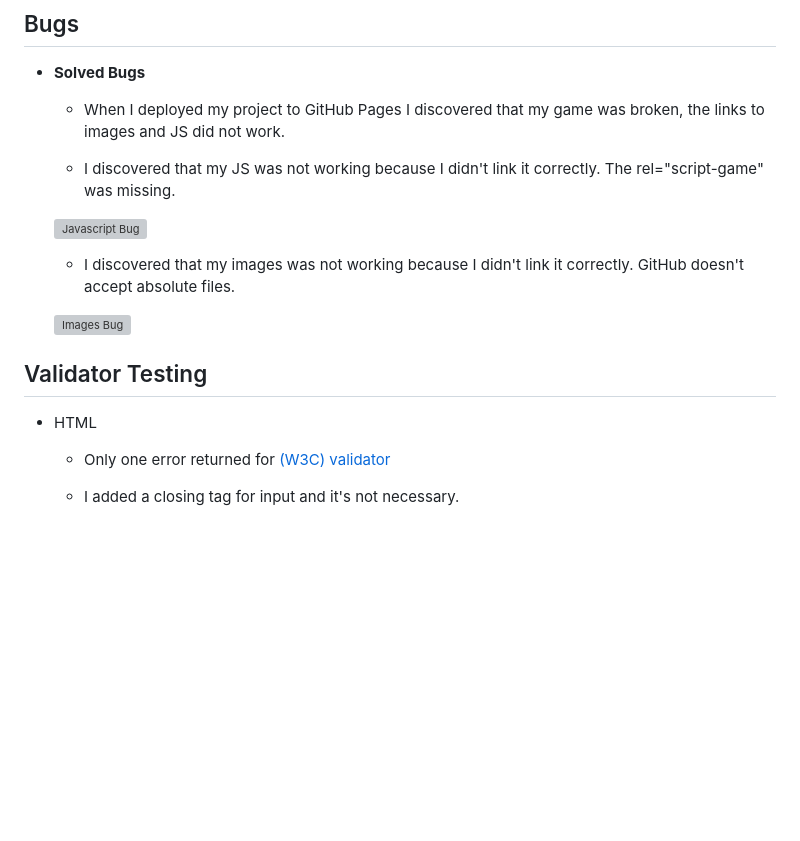
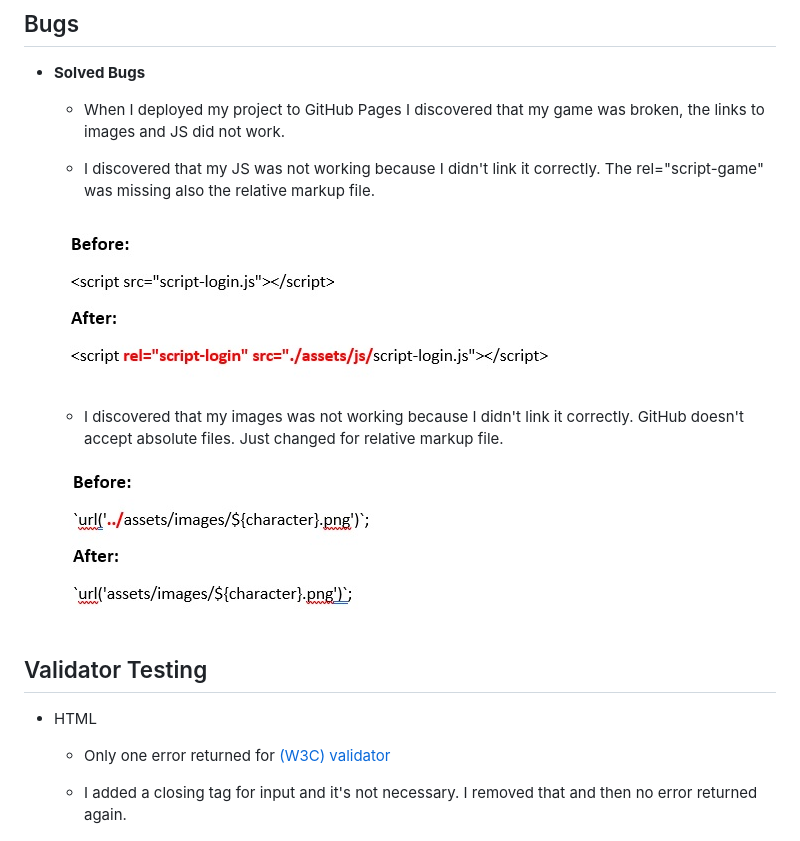
Before and after one commit to Adriele-lima/The-Simpsons-Memory-Game, a Markdown page: readme.md, the part around the change. Drawn GitHub-style; blank space fills up the shorter version; grey boxes are pictures that could not be loaded.

Commit message:
Last changes on readme

```diff
--- a/readme.md
+++ b/readme.md
@@ -34,13 +34,13 @@ It's a memory game for all ages!
 
     - When I deployed my project to GitHub Pages I discovered that my game was broken, the links to images and JS did not work.
 
-    - I discovered that my JS was not working because I didn't link it correctly. The rel="script-game" was missing.
+    - I discovered that my JS was not working because I didn't link it correctly. The rel="script-game"  was missing also the relative markup file.
 
-    ![Javascript Bug]()
+    ![Javascript Bug](https://github.com/Adriele-lima/The-Simpsons-Memory-Game/blob/main/assets/images/error-2.jpg)
 
-    - I discovered that my images was not working because I didn't link it correctly. GitHub doesn't accept absolute files.
+    - I discovered that my images was not working because I didn't link it correctly. GitHub doesn't accept absolute files. Just changed for relative markup file.
 
-    ![Images Bug]()
+    ![Images Bug](https://github.com/Adriele-lima/The-Simpsons-Memory-Game/blob/main/assets/images/error-3.jpg)
 
 ## Validator Testing
 
@@ -48,7 +48,7 @@ It's a memory game for all ages!
 
     - Only one error returned for [(W3C) validator](https://validator.w3.org/nu/?doc=https%3A%2F%2Fcode-institute-org.github.io%2Flove-running-2.0%2Findex.html)
 
-    - I added a closing tag for input and it's not necessary.
+    - I added a closing tag for input and it's not necessary. I removed that and then no error returned again.
 
 ![Error](https://github.com/Adriele-lima/The-Simpsons-Memory-Game/blob/main/assets/images/error.jpg)
 
```
